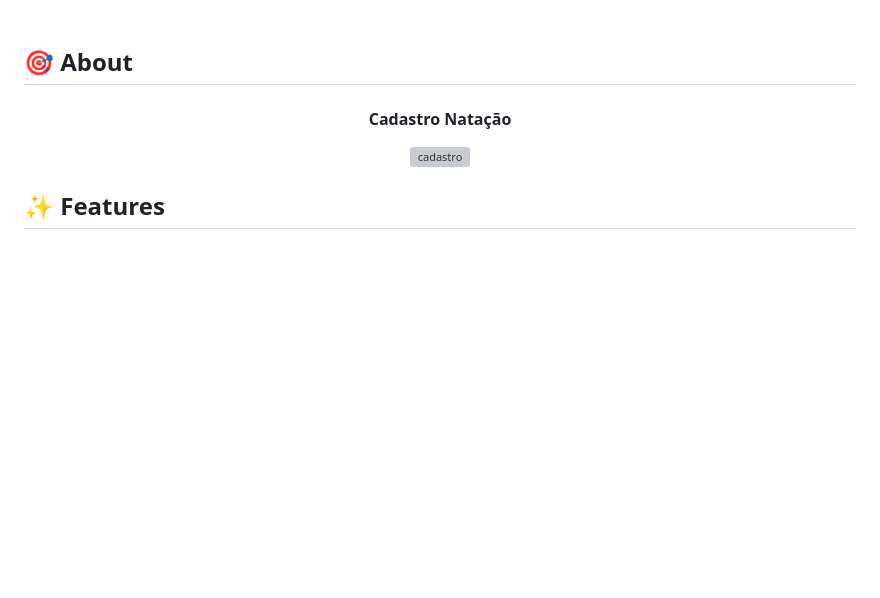
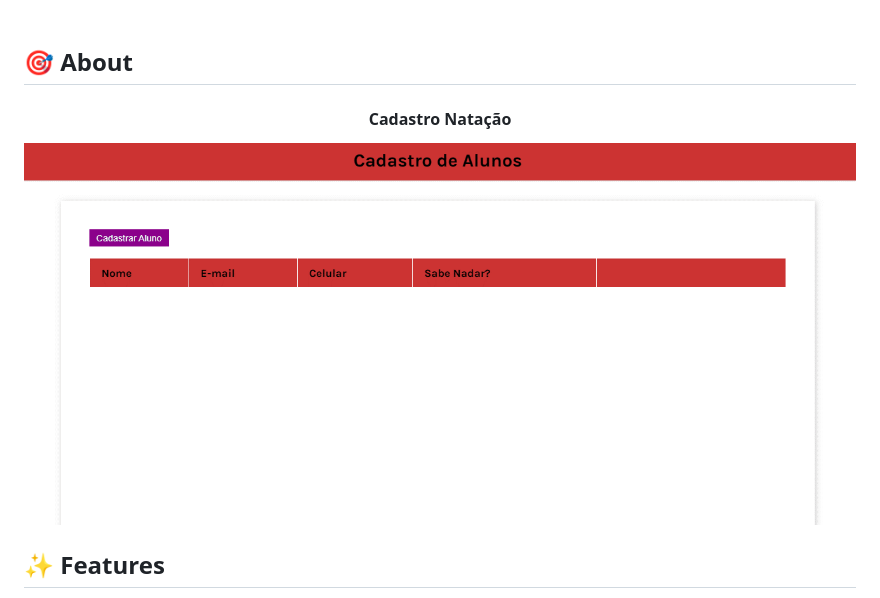
Before and after one commit to agostinhomarcia/cadastro-alunos, a Markdown page: README.md, the part around the change. Drawn GitHub-style; pictures changed too: src/img/tela-cad.gif (added); blank space fills up the shorter version; grey boxes are pictures that could not be loaded.

```diff
--- a/README.md
+++ b/README.md
@@ -48,7 +48,7 @@
 <h4 align="center">Cadastro Natação</h4>
 
 <p align="center">
-   <img src="src/img/cad.png" alt="cadastro" width="850"/>
+   <img src="src/img/tela-cad.gif" alt="cadastro" width="850"/>
 </p>
 
 
```
